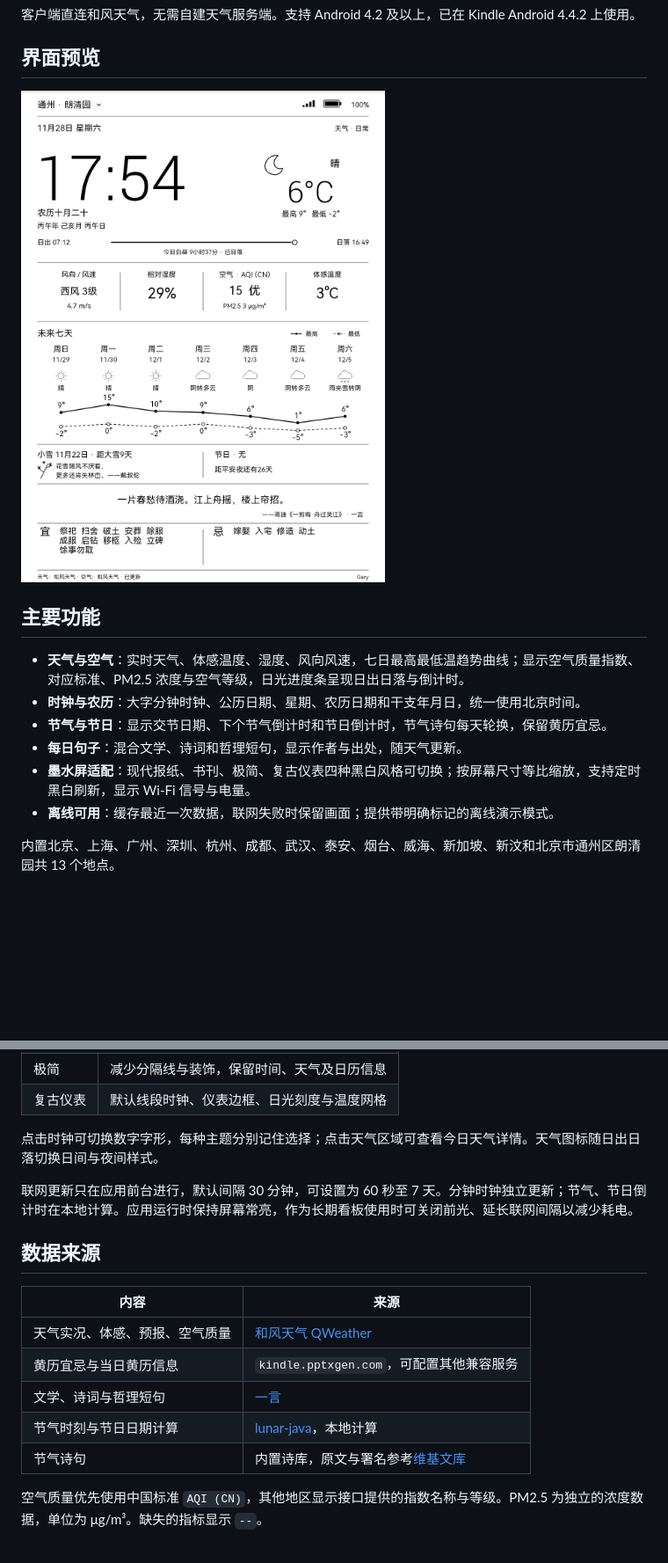
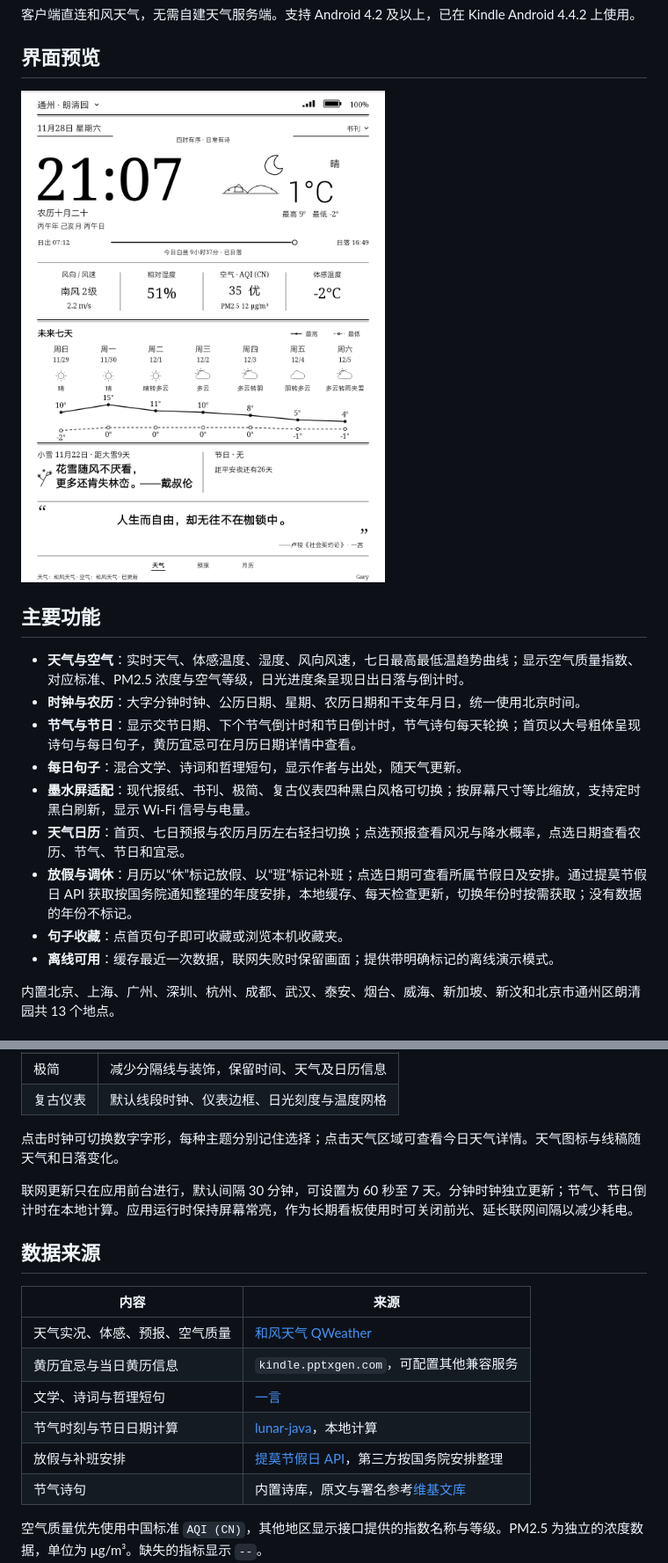
Before and after one commit to ronghuaxueleng/kindle-weather-ink, a Markdown page: README.md, 2 parts joined by grey strips. Shown at 88% size. GitHub-like rendering; pictures changed too: docs/kindle-qweather.png; blank space fills up the shorter version.

Commit message:
feat: add calendar pages, holiday schedules and quote favorites

```diff
--- a/README.md
+++ b/README.md
@@ -12,9 +12,12 @@
 
 - **天气与空气**：实时天气、体感温度、湿度、风向风速，七日最高最低温趋势曲线；显示空气质量指数、对应标准、PM2.5 浓度与空气等级，日光进度条呈现日出日落与倒计时。
 - **时钟与农历**：大字分钟时钟、公历日期、星期、农历日期和干支年月日，统一使用北京时间。
-- **节气与节日**：显示交节日期、下个节气倒计时和节日倒计时，节气诗句每天轮换，保留黄历宜忌。
+- **节气与节日**：显示交节日期、下个节气倒计时和节日倒计时，节气诗句每天轮换；首页以大号粗体呈现诗句与每日句子，黄历宜忌可在月历日期详情中查看。
 - **每日句子**：混合文学、诗词和哲理短句，显示作者与出处，随天气更新。
 - **墨水屏适配**：现代报纸、书刊、极简、复古仪表四种黑白风格可切换；按屏幕尺寸等比缩放，支持定时黑白刷新，显示 Wi-Fi 信号与电量。
+- **天气日历**：首页、七日预报与农历月历左右轻扫切换；点选预报查看风况与降水概率，点选日期查看农历、节气、节日和宜忌。
+- **放假与调休**：月历以“休”标记放假、以“班”标记补班；点选日期可查看所属节假日及安排。通过提莫节假日 API 获取按国务院通知整理的年度安排，本地缓存、每天检查更新，切换年份时按需获取；没有数据的年份不标记。
+- **句子收藏**：点首页句子即可收藏或浏览本机收藏夹。
 - **离线可用**：缓存最近一次数据，联网失败时保留画面；提供带明确标记的离线演示模式。
 
 内置北京、上海、广州、深圳、杭州、成都、武汉、泰安、烟台、威海、新加坡、新汶和北京市通州区朗清园共 13 个地点。
@@ -41,7 +44,7 @@ Host 和 API Key 保存在设备的应用私有配置中，项目不内置个人
 | 极简 | 减少分隔线与装饰，保留时间、天气及日历信息 |
 | 复古仪表 | 默认线段时钟、仪表边框、日光刻度与温度网格 |
 
-点击时钟可切换数字字形，每种主题分别记住选择；点击天气区域可查看今日天气详情。天气图标随日出日落切换日间与夜间样式。
+点击时钟可切换数字字形，每种主题分别记住选择；点击天气区域可查看今日天气详情。天气图标与线稿随天气和日落变化。
 
 联网更新只在应用前台进行，默认间隔 30 分钟，可设置为 60 秒至 7 天。分钟时钟独立更新；节气、节日倒计时在本地计算。应用运行时保持屏幕常亮，作为长期看板使用时可关闭前光、延长联网间隔以减少耗电。
 
@@ -53,6 +56,7 @@ Host 和 API Key 保存在设备的应用私有配置中，项目不内置个人
 | 黄历宜忌与当日黄历信息 | `kindle.pptxgen.com`，可配置其他兼容服务 |
 | 文学、诗词与哲理短句 | [一言](https://developer.hitokoto.cn/sentence/) |
 | 节气时刻与节日日期计算 | [lunar-java](https://github.com/6tail/lunar-java)，本地计算 |
+| 放假与补班安排 | [提莫节假日 API](https://timor.tech/api/holiday/)，第三方按国务院安排整理 |
 | 节气诗句 | 内置诗库，原文与署名参考[维基文库](https://zh.wikisource.org/) |
 
 空气质量优先使用中国标准 `AQI (CN)`，其他地区显示接口提供的指数名称与等级。PM2.5 为独立的浓度数据，单位为 μg/m³。缺失的指标显示 `--`。
```
Also changed, not shown: other parts of README.md (+1 -1 lines), 7 other files.
